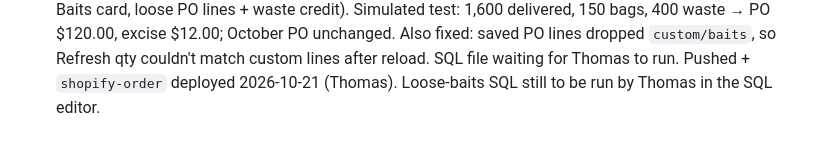
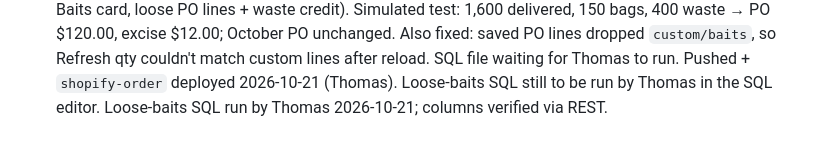
Before and after one commit to Johnnycreekbaits/jcb-inventory, a Markdown page: CLAUDE.md, the part around the change. Rendered like a GitHub page.

Commit message:
Session log: loose-baits SQL applied
Co-Authored-By: Claude Opus 5.5 <noreply@anthropic.com>

```diff
--- a/CLAUDE.md
+++ b/CLAUDE.md
@@ -336,3 +336,4 @@ with the code. Update the sections above if architecture changed.
   1,600 delivered, 150 bags, 400 waste → PO $120.00, excise $12.00; October PO unchanged. Also fixed: saved PO lines dropped
   `custom/baits`, so Refresh qty couldn't match custom lines after reload. SQL file waiting for Thomas to run.
   Pushed + `shopify-order` deployed 2026-10-21 (Thomas). Loose-baits SQL still to be run by Thomas in the SQL editor.
+  Loose-baits SQL run by Thomas 2026-10-21; columns verified via REST.
```
